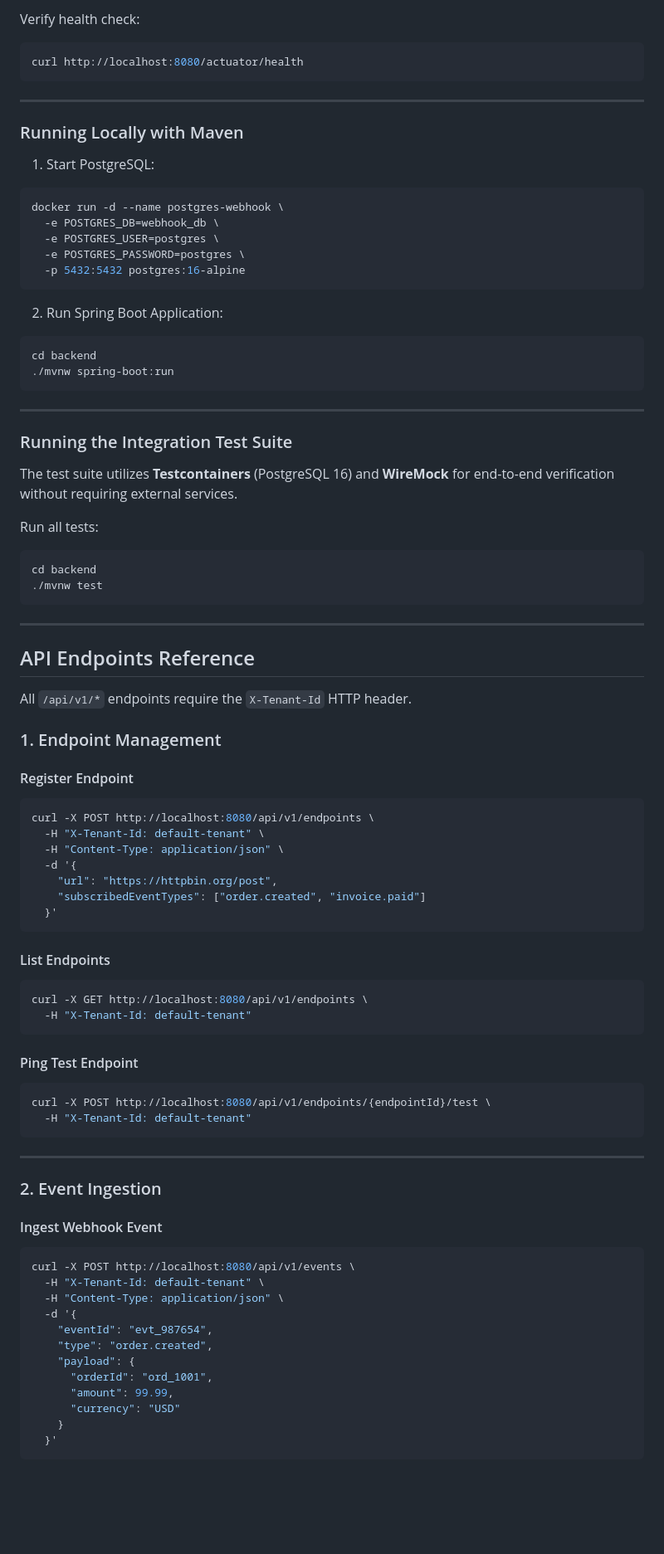
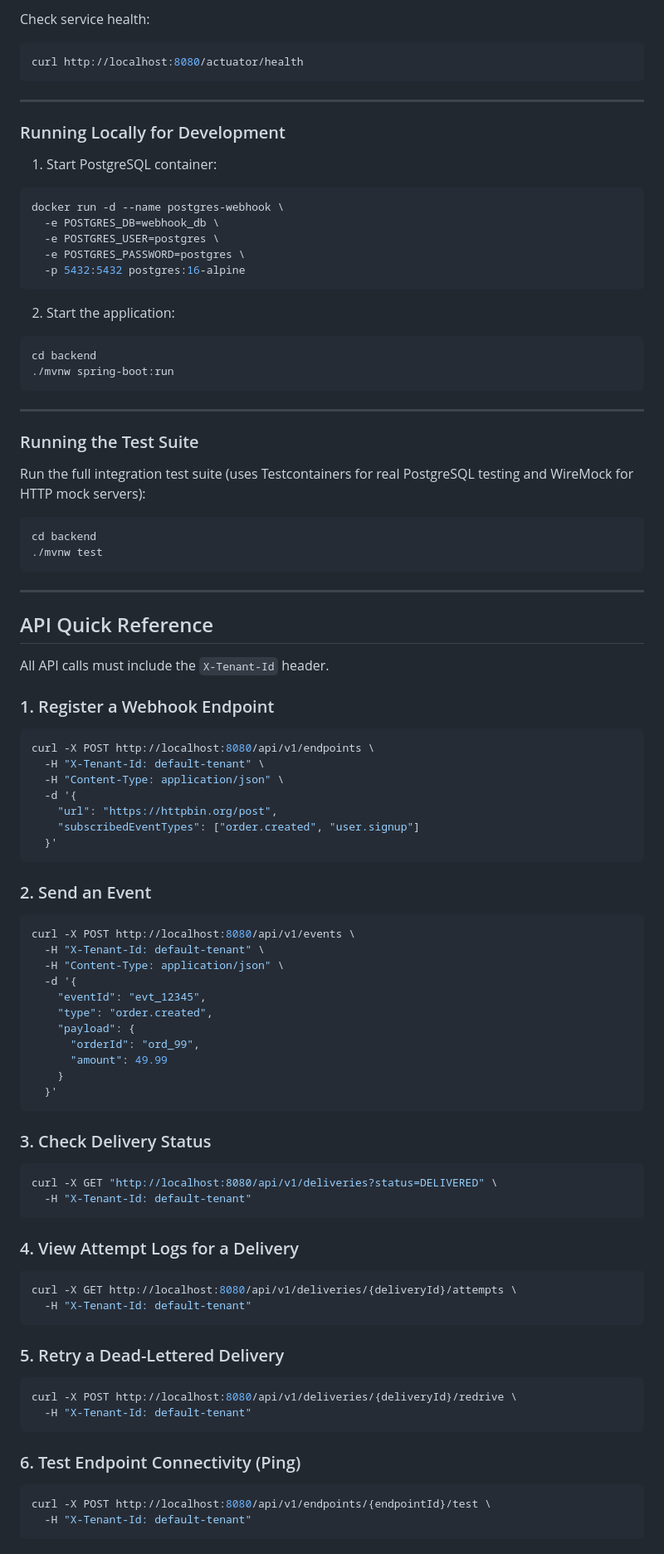
Before and after one commit to RoHobie/webhook-delivery-service-assignment, a Markdown page: README.md, the part around one of its changes. Shown at 83% size. Rendered like a GitHub page; blank space fills up the shorter version.

````diff
--- a/README.md
+++ b/README.md
@@ -139,14 +123,14 @@ The service will start on port `8080`.
 
-Verify health check:
+Check service health:
 ```bash
 curl http://localhost:8080/actuator/health
 ```
 
 ---
 
-### Running Locally with Maven
+### Running Locally for Development
 
-1. Start PostgreSQL:
+1. Start PostgreSQL container:
 ```bash
 docker run -d --name postgres-webhook \
   -e POSTGRES_DB=webhook_db \
@@ -155,7 +139,7 @@ docker run -d --name postgres-webhook \
   -p 5432:5432 postgres:16-alpine
 ```
 
-2. Run Spring Boot Application:
+2. Start the application:
 ```bash
 cd backend
 ./mvnw spring-boot:run
@@ -163,11 +147,10 @@ cd backend
 
 ---
 
-### Running the Integration Test Suite
+### Running the Test Suite
 
-The test suite utilizes **Testcontainers** (PostgreSQL 16) and **WireMock** for end-to-end verification without requiring external services.
+Run the full integration test suite (uses Testcontainers for real PostgreSQL testing and WireMock for HTTP mock servers):
 
-Run all tests:
 ```bash
 cd backend
 ./mvnw test
@@ -175,52 +158,57 @@ cd backend
 
 ---
 
-## API Endpoints Reference
+## API Quick Reference
 
-All `/api/v1/*` endpoints require the `X-Tenant-Id` HTTP header.
+All API calls must include the `X-Tenant-Id` header.
 
-### 1. Endpoint Management
-
-#### Register Endpoint
+### 1. Register a Webhook Endpoint
 ```bash
 curl -X POST http://localhost:8080/api/v1/endpoints \
   -H "X-Tenant-Id: default-tenant" \
   -H "Content-Type: application/json" \
   -d '{
     "url": "https://httpbin.org/post",
-    "subscribedEventTypes": ["order.created", "invoice.paid"]
+    "subscribedEventTypes": ["order.created", "user.signup"]
   }'
 ```
 
-#### List Endpoints
+### 2. Send an Event
 ```bash
-curl -X GET http://localhost:8080/api/v1/endpoints \
+curl -X POST http://localhost:8080/api/v1/events \
+  -H "X-Tenant-Id: default-tenant" \
+  -H "Content-Type: application/json" \
+  -d '{
+    "eventId": "evt_12345",
+    "type": "order.created",
+    "payload": {
+      "orderId": "ord_99",
+      "amount": 49.99
+    }
+  }'
+```
+
+### 3. Check Delivery Status
+```bash
+curl -X GET "http://localhost:8080/api/v1/deliveries?status=DELIVERED" \
   -H "X-Tenant-Id: default-tenant"
 ```
 
-#### Ping Test Endpoint
+### 4. View Attempt Logs for a Delivery
+```bash
+curl -X GET http://localhost:8080/api/v1/deliveries/{deliveryId}/attempts \
+  -H "X-Tenant-Id: default-tenant"
+```
+
+### 5. Retry a Dead-Lettered Delivery
+```bash
+curl -X POST http://localhost:8080/api/v1/deliveries/{deliveryId}/redrive \
+  -H "X-Tenant-Id: default-tenant"
+```
+
+### 6. Test Endpoint Connectivity (Ping)
 ```bash
 curl -X POST http://localhost:8080/api/v1/endpoints/{endpointId}/test \
   -H "X-Tenant-Id: default-tenant"
 ```
 
----
-
-### 2. Event Ingestion
-
-#### Ingest Webhook Event
-```bash
-curl -X POST http://localhost:8080/api/v1/events \
-  -H "X-Tenant-Id: default-tenant" \
-  -H "Content-Type: application/json" \
-  -d '{
-    "eventId": "evt_987654",
-    "type": "order.created",
-    "payload": {
-      "orderId": "ord_1001",
-      "amount": 99.99,
-      "currency": "USD"
-    }
-  }'
-```
-
````
Also changed, not shown: other parts of README.md (+71 -130 lines).
